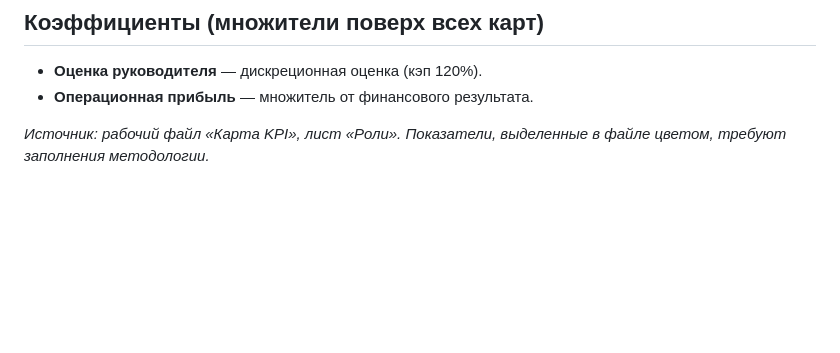
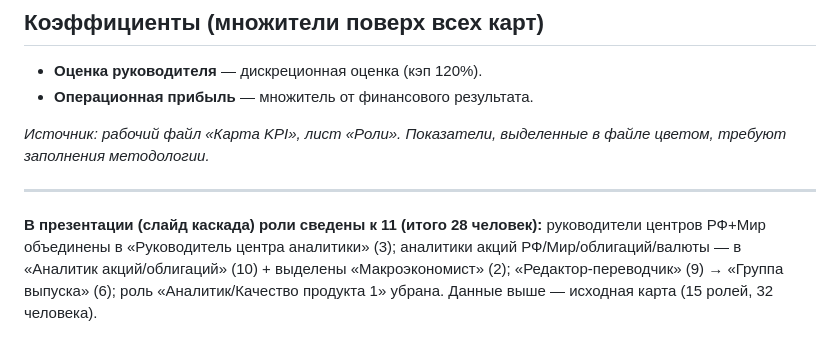
Before and after one commit to gemogen/dia-motivation-2026, a Markdown page: roles-kpi-cards.md, the part around the change. GitHub-like rendering; blank space fills up the shorter version.

Commit message:
Файл ролей: пометка про сведение к 11 ролям/28 чел

```diff
--- a/roles-kpi-cards.md
+++ b/roles-kpi-cards.md
@@ -36,3 +36,7 @@
 - **Операционная прибыль** — множитель от финансового результата.
 
 *Источник: рабочий файл «Карта KPI», лист «Роли». Показатели, выделенные в файле цветом, требуют заполнения методологии.*
+
+---
+
+**В презентации (слайд каскада) роли сведены к 11 (итого 28 человек):** руководители центров РФ+Мир объединены в «Руководитель центра аналитики» (3); аналитики акций РФ/Мир/облигаций/валюты — в «Аналитик акций/облигаций» (10) + выделены «Макроэкономист» (2); «Редактор-переводчик» (9) → «Группа выпуска» (6); роль «Аналитик/Качество продукта 1» убрана. Данные выше — исходная карта (15 ролей, 32 человека).
```
